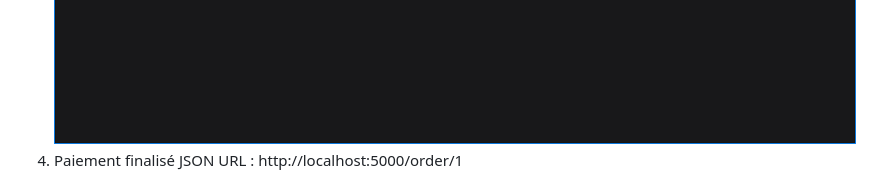
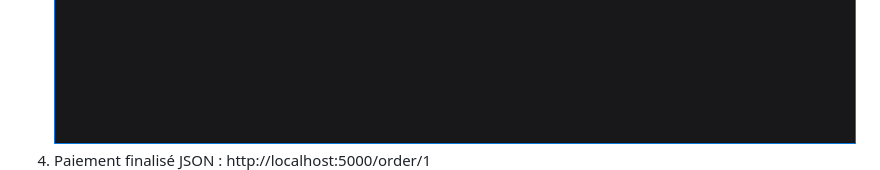
Before and after one commit to AlexTHB/ProjetINF349, a Markdown page: README.md, the part around the change printed below. Drawn GitHub-style.

```diff
--- a/README.md
+++ b/README.md
@@ -32,6 +29,5 @@ L’application utilise une base de données SQLite avec l’ORM Peewee et doit
 ![Interface utilisateur](images/ordercreated.PNG)
-5. Paiement finalisé JSON
-  URL : http://localhost:5000/order/1
+5. Paiement finalisé JSON : http://localhost:5000/order/1
 ![Interface utilisateur](images/payement.PNG)
 
 ## Construit avec
```
Also changed, not shown: other parts of README.md (+3 -6 lines).
